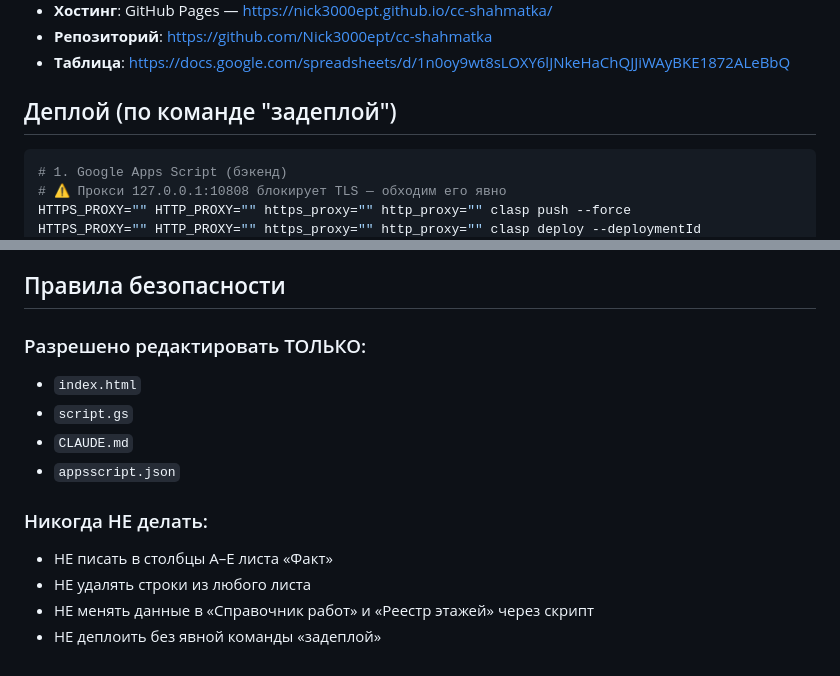
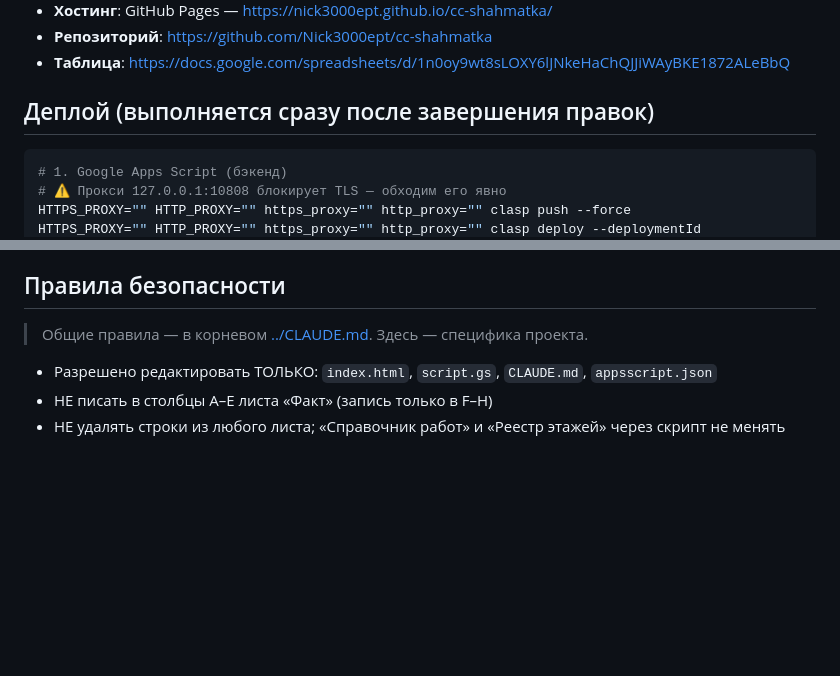
Before and after one commit to Nick3000ept/cc-shahmatka, a Markdown page: CLAUDE.md, 2 parts joined by grey strips. Drawn GitHub-style; blank space fills up the shorter version.

Commit message:
docs: общие правила перенесены в корневой свод VS_hub
Co-Authored-By: Claude Fable 5 <noreply@anthropic.com>

````diff
--- a/CLAUDE.md
+++ b/CLAUDE.md
@@ -7,7 +7,7 @@
 - **Репозиторий**: https://github.com/Nick3000ept/cc-shahmatka
 - **Таблица**: https://docs.google.com/spreadsheets/d/1n0oy9wt8sLOXY6lJNkeHaChQJJiWAyBKE1872ALeBbQ
 
-## Деплой (по команде "задеплой")
+## Деплой (выполняется сразу после завершения правок)
 ```bash
 # 1. Google Apps Script (бэкенд)
 # ⚠️ Прокси 127.0.0.1:10808 блокирует TLS — обходим его явно
@@ -203,14 +203,8 @@ POST шлётся с `Content-Type: text/plain` (простой запрос, б
 
 ## Правила безопасности
 
-### Разрешено редактировать ТОЛЬКО:
-- `index.html`
-- `script.gs`
-- `CLAUDE.md`
-- `appsscript.json`
+> Общие правила — в корневом [../CLAUDE.md](../CLAUDE.md). Здесь — специфика проекта.
 
-### Никогда НЕ делать:
-- НЕ писать в столбцы A–E листа «Факт»
-- НЕ удалять строки из любого листа
-- НЕ менять данные в «Справочник работ» и «Реестр этажей» через скрипт
-- НЕ деплоить без явной команды «задеплой»
+- Разрешено редактировать ТОЛЬКО: `index.html`, `script.gs`, `CLAUDE.md`, `appsscript.json`
+- НЕ писать в столбцы A–E листа «Факт» (запись только в F–H)
+- НЕ удалять строки из любого листа; «Справочник работ» и «Реестр этажей» через скрипт не менять
````
